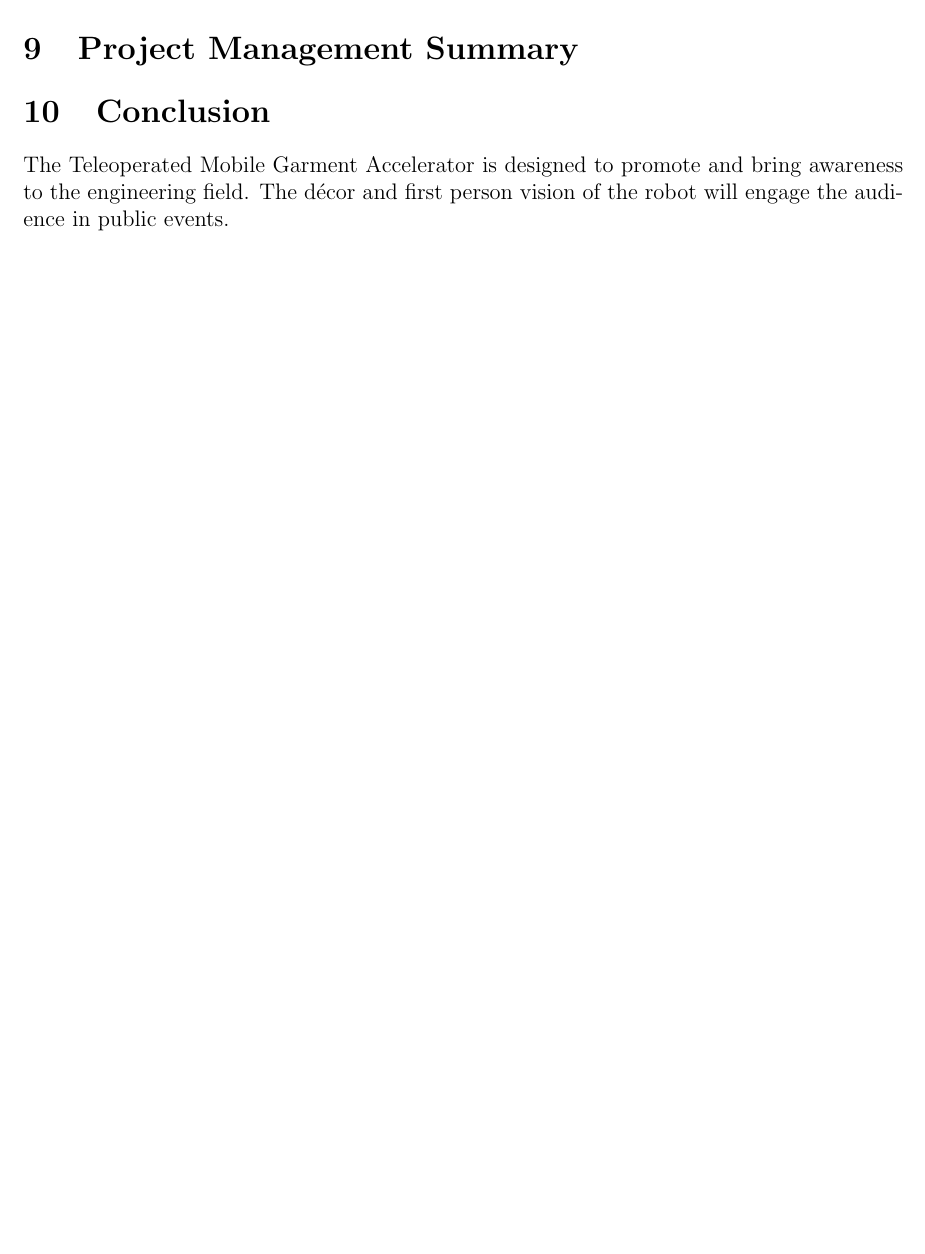
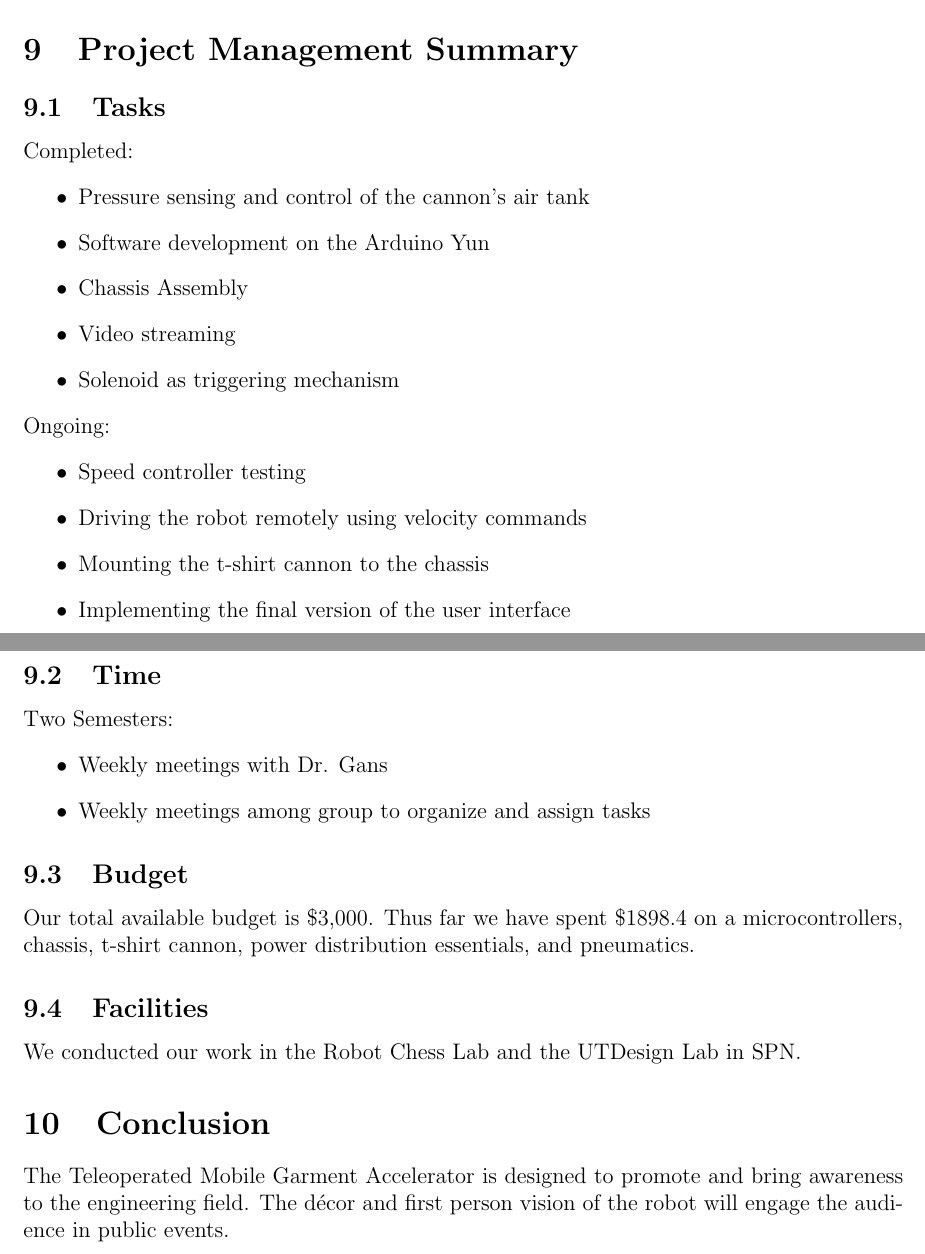
Before and after one commit to cometcannon/tshirt-cannon-robot, a LaTeX document (doc/sd1report.tex): part of page 9 of 9 before the commit and two parts of pages 10 and 11 of 11 after it, the two joined at a grey line, cut so that both start at the same text, the shorter picture padded with empty space. Compiled offline with pdfLaTeX.

Commit message:
Added Ridwaan sections

```diff
--- a/doc/sd1report.tex
+++ b/doc/sd1report.tex
@@ -207,3 +251,34 @@ following specifications will solve the problem as thus described:
+\subsection{Tasks}
+\noindent Completed:
+\begin{itemize}
+    \item Pressure sensing and control of the cannon's air tank
+    \item Software development on the Arduino Yun
+    \item Chassis Assembly
+    \item Video streaming
+    \item Solenoid as triggering mechanism
+\end{itemize}
+
+\noindent Ongoing:
+\begin{itemize}
+    \item Speed controller testing
+    \item Driving the robot remotely using velocity commands
+    \item Mounting the t-shirt cannon to the chassis
+    \item Implementing the final version of the user interface
+\end{itemize}
+
+\subsection{Time}
+\noindent Two Semesters:
+\begin{itemize}
+    \item Weekly meetings with Dr. Gans
+    \item Weekly meetings among group to organize and assign tasks
+\end{itemize}
+
+\subsection{Budget}
+\noindent Our total available budget is \$3,000. Thus far we have spent \$1898.4 on a microcontrollers, chassis, t-shirt cannon, power distribution essentials, and pneumatics.
+
+\subsection{Facilities}
+\noindent We conducted our work in the Robot Chess Lab and the UTDesign Lab in SPN.
+
 \section{Conclusion}
 \noindent The Teleoperated Mobile Garment Accelerator is designed to promote and bring awareness to the engineering field. The décor and first person vision of the robot will engage the audience in public events.\newline
 
```
Also changed, not shown: doc/sd1report.tex (44 more changed lines), 1 other file.
